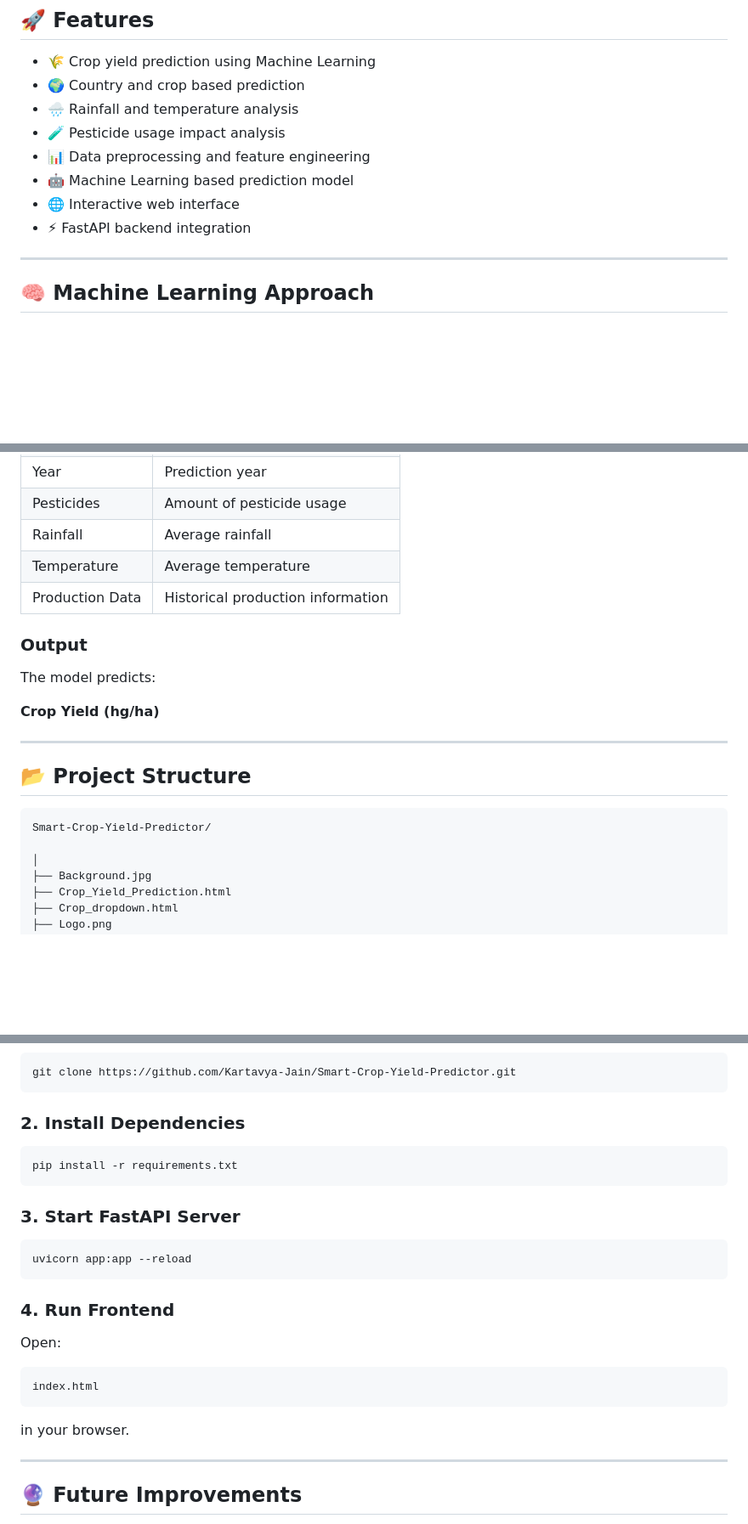
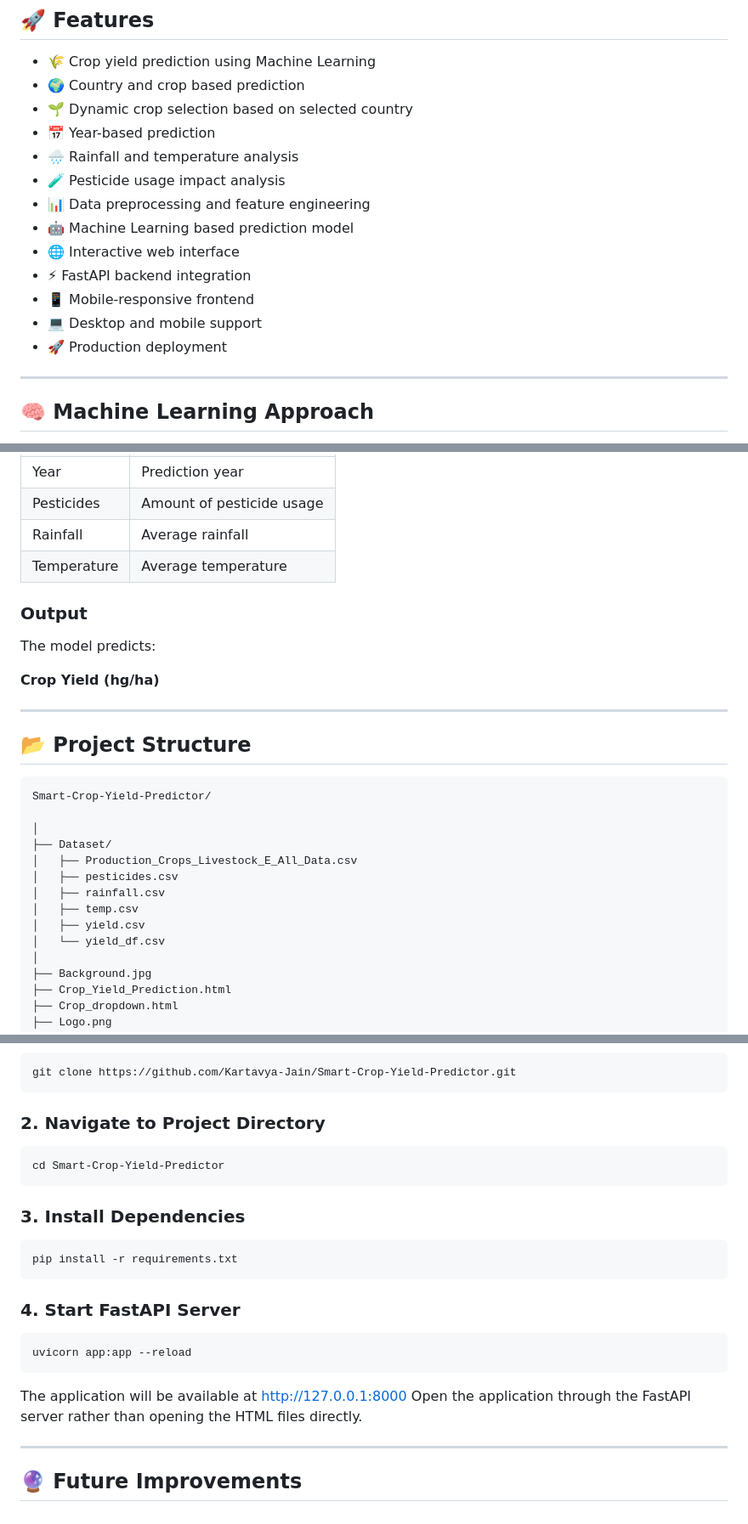
Before and after one commit to Kartavya-Jain/Smart-Crop-Yield-Predictor, a Markdown page: README.md, 3 parts joined by grey strips. Shown at 85% size. Rendered like a GitHub page; blank space fills up the shorter version.

Commit message:
Update README with new features and setup instructions
Added new features and updated instructions for running the project.

````diff
--- a/README.md
+++ b/README.md
@@ -10,13 +10,17 @@ The system analyzes different agricultural parameters such as crop type, country
 
 * 🌾 Crop yield prediction using Machine Learning
 * 🌍 Country and crop based prediction
+* 🌱 Dynamic crop selection based on selected country
+* 📅 Year-based prediction
 * 🌧️ Rainfall and temperature analysis
 * 🧪 Pesticide usage impact analysis
 * 📊 Data preprocessing and feature engineering
 * 🤖 Machine Learning based prediction model
 * 🌐 Interactive web interface
 * ⚡ FastAPI backend integration
-
+* 📱 Mobile-responsive frontend
+* 💻 Desktop and mobile support
+* 🚀 Production deployment
 ---
 
 ## 🧠 Machine Learning Approach
@@ -38,7 +42,6 @@ The project uses Machine Learning algorithms to learn patterns from historical a
 | Pesticides      | Amount of pesticide usage         |
 | Rainfall        | Average rainfall                  |
 | Temperature     | Average temperature               |
-| Production Data | Historical production information |
 
 ### Output
 
@@ -53,6 +56,14 @@ The model predicts:
 ```text
 Smart-Crop-Yield-Predictor/
 
+│
+├── Dataset/
+│   ├── Production_Crops_Livestock_E_All_Data.csv
+│   ├── pesticides.csv
+│   ├── rainfall.csv
+│   ├── temp.csv
+│   ├── yield.csv
+│   └── yield_df.csv
 │
 ├── Background.jpg
 ├── Crop_Yield_Prediction.html
@@ -167,27 +197,26 @@ These files are loaded by the backend to generate predictions.
 git clone https://github.com/Kartavya-Jain/Smart-Crop-Yield-Predictor.git
 ```
 
-### 2. Install Dependencies
+### 2. Navigate to Project Directory
+
+```bash
+cd Smart-Crop-Yield-Predictor
+```
+
+### 3. Install Dependencies
 
 ```bash
 pip install -r requirements.txt
 ```
 
-### 3. Start FastAPI Server
+### 4. Start FastAPI Server
 
 ```bash
 uvicorn app:app --reload
 ```
-
-### 4. Run Frontend
-
-Open:
-
-```text
-index.html
-```
-
-in your browser.
+The application will be available at
+http://127.0.0.1:8000
+Open the application through the FastAPI server rather than opening the HTML files directly.
 
 ---
 
````
Also changed, not shown: other parts of README.md (+23 -4 lines).
